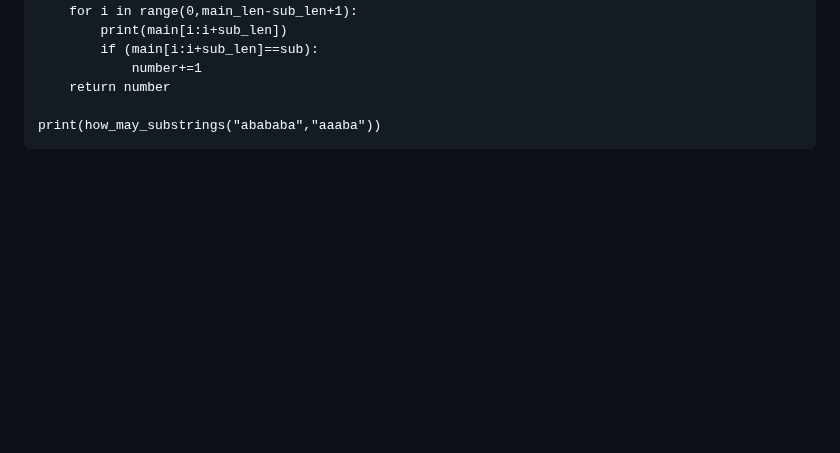
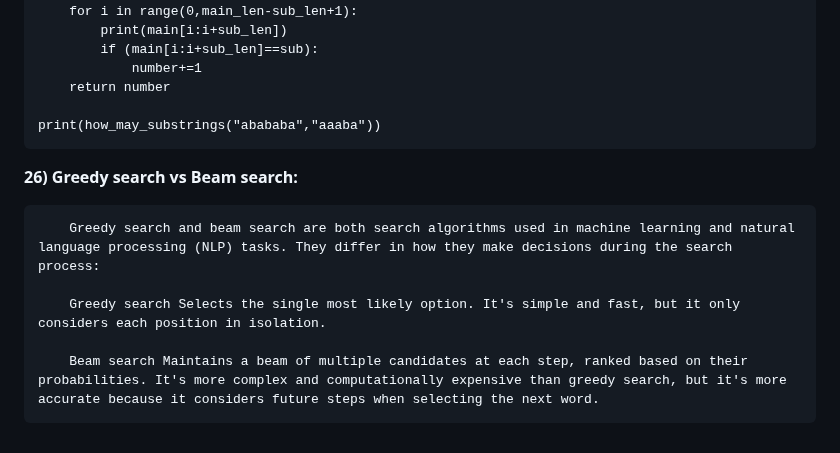
Before and after one commit to amarnathreddy0201/amarnathreddy0201, a Markdown page: README.md, the part around the change. GitHub-like rendering; blank space fills up the shorter version.

```diff
--- a/README.md
+++ b/README.md
@@ -708,3 +708,11 @@ xz-utils tk-dev libffi-dev liblzma-dev python3-openssl git
 	    return number
 
 	print(how_may_substrings("abababa","aaaba"))
+
+**26) Greedy search vs Beam search:**
+
+		Greedy search and beam search are both search algorithms used in machine learning and natural language processing (NLP) tasks. They differ in how they make decisions during the search process:
+
+		Greedy search Selects the single most likely option. It's simple and fast, but it only considers each position in isolation.
+
+		Beam search Maintains a beam of multiple candidates at each step, ranked based on their probabilities. It's more complex and computationally expensive than greedy search, but it's more accurate because it considers future steps when selecting the next word.
```
